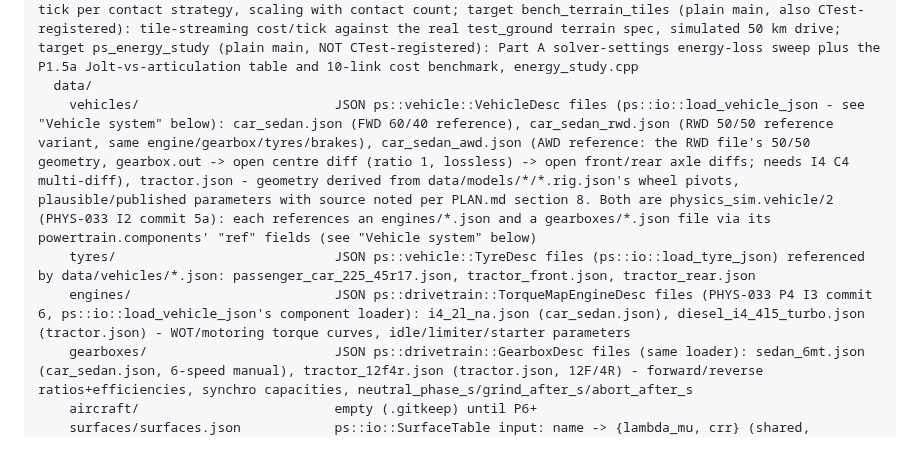
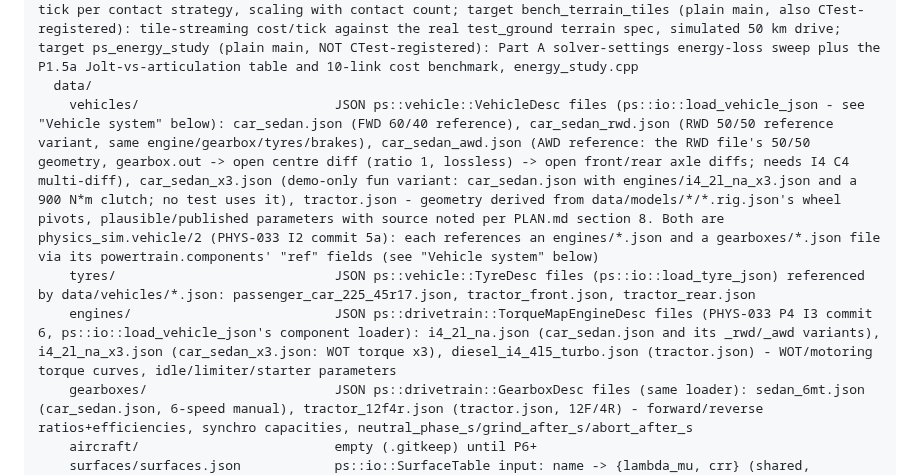
Before and after one commit to SebastianDanielFrenz/physics_sim, a Markdown page: CLAUDE.md, the part around the change. GitHub-like rendering; blank space fills up the shorter version.

Commit message:
docs: CLAUDE.md lists car_sedan_x3 and i4_2l_na_x3
Co-Authored-By: Claude Opus 5.5 <noreply@anthropic.com>

```diff
--- a/CLAUDE.md
+++ b/CLAUDE.md
@@ -63,9 +63,9 @@ physics_sim/
     determinism/                      target ps_determinism_tests: test_worker_count_hash (1/2/4/10/24 workers + 1000-run randomised-scheduling stress test; one case adds several articulations to the same scenario, one case mixes Compliant/ProxyBody contact-bearing rail rigs with plain chains, one case adds two vehicles built directly from a VehicleDesc with a mid-run step-steer input - migrated to the full PHYS-033 P4 I3 engine/clutch/gearbox/diff chain by I3 plan section 11, one case loads data/scenarios/terrain_multi_interest.json from PS_SOURCE_DIR - two interest points plus suppression, one case (I3 plan section 13.9) hands the same two-vehicle fixture off to assist.auto_shift=1 at full throttle - the fixture's gearbox has no synchro capacity (dog only), so the resulting auto-upshift genuinely grinds (measured grind_events=1, asserted as a scenario-sanity precondition since that field itself is sound-only/not hashed) - hashes still identical across every worker count)
     bench/                            target bench_force_elements (plain main, also CTest-registered): 2000-force-element worker scaling; target bench_contact_coupling (plain main, also CTest-registered): cost per tick per contact strategy, scaling with contact count; target bench_terrain_tiles (plain main, also CTest-registered): tile-streaming cost/tick against the real test_ground terrain spec, simulated 50 km drive; target ps_energy_study (plain main, NOT CTest-registered): Part A solver-settings energy-loss sweep plus the P1.5a Jolt-vs-articulation table and 10-link cost benchmark, energy_study.cpp
   data/
-    vehicles/                         JSON ps::vehicle::VehicleDesc files (ps::io::load_vehicle_json - see "Vehicle system" below): car_sedan.json (FWD 60/40 reference), car_sedan_rwd.json (RWD 50/50 reference variant, same engine/gearbox/tyres/brakes), car_sedan_awd.json (AWD reference: the RWD file's 50/50 geometry, gearbox.out -> open centre diff (ratio 1, lossless) -> open front/rear axle diffs; needs I4 C4 multi-diff), tractor.json - geometry derived from data/models/*/*.rig.json's wheel pivots, plausible/published parameters with source noted per PLAN.md section 8. Both are physics_sim.vehicle/2 (PHYS-033 I2 commit 5a): each references an engines/*.json and a gearboxes/*.json file via its powertrain.components' "ref" fields (see "Vehicle system" below)
+    vehicles/                         JSON ps::vehicle::VehicleDesc files (ps::io::load_vehicle_json - see "Vehicle system" below): car_sedan.json (FWD 60/40 reference), car_sedan_rwd.json (RWD 50/50 reference variant, same engine/gearbox/tyres/brakes), car_sedan_awd.json (AWD reference: the RWD file's 50/50 geometry, gearbox.out -> open centre diff (ratio 1, lossless) -> open front/rear axle diffs; needs I4 C4 multi-diff), car_sedan_x3.json (demo-only fun variant: car_sedan.json with engines/i4_2l_na_x3.json and a 900 N*m clutch; no test uses it), tractor.json - geometry derived from data/models/*/*.rig.json's wheel pivots, plausible/published parameters with source noted per PLAN.md section 8. Both are physics_sim.vehicle/2 (PHYS-033 I2 commit 5a): each references an engines/*.json and a gearboxes/*.json file via its powertrain.components' "ref" fields (see "Vehicle system" below)
     tyres/                            JSON ps::vehicle::TyreDesc files (ps::io::load_tyre_json) referenced by data/vehicles/*.json: passenger_car_225_45r17.json, tractor_front.json, tractor_rear.json
-    engines/                          JSON ps::drivetrain::TorqueMapEngineDesc files (PHYS-033 P4 I3 commit 6, ps::io::load_vehicle_json's component loader): i4_2l_na.json (car_sedan.json), diesel_i4_4l5_turbo.json (tractor.json) - WOT/motoring torque curves, idle/limiter/starter parameters
+    engines/                          JSON ps::drivetrain::TorqueMapEngineDesc files (PHYS-033 P4 I3 commit 6, ps::io::load_vehicle_json's component loader): i4_2l_na.json (car_sedan.json and its _rwd/_awd variants), i4_2l_na_x3.json (car_sedan_x3.json: WOT torque x3), diesel_i4_4l5_turbo.json (tractor.json) - WOT/motoring torque curves, idle/limiter/starter parameters
     gearboxes/                        JSON ps::drivetrain::GearboxDesc files (same loader): sedan_6mt.json (car_sedan.json, 6-speed manual), tractor_12f4r.json (tractor.json, 12F/4R) - forward/reverse ratios+efficiencies, synchro capacities, neutral_phase_s/grind_after_s/abort_after_s
     aircraft/                         empty (.gitkeep) until P6+
     surfaces/surfaces.json            ps::io::SurfaceTable input: name -> {lambda_mu, crr} (shared, deterministic, alphabetically-assigned SurfaceId space)
```
